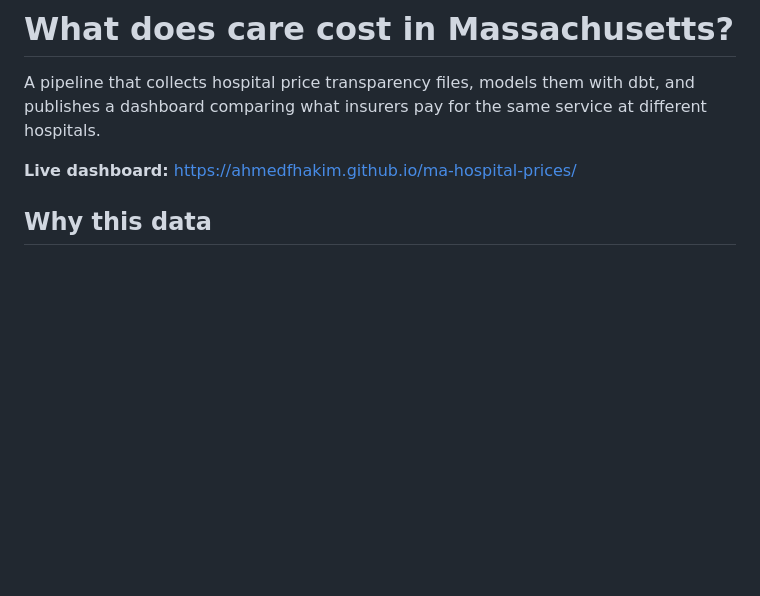
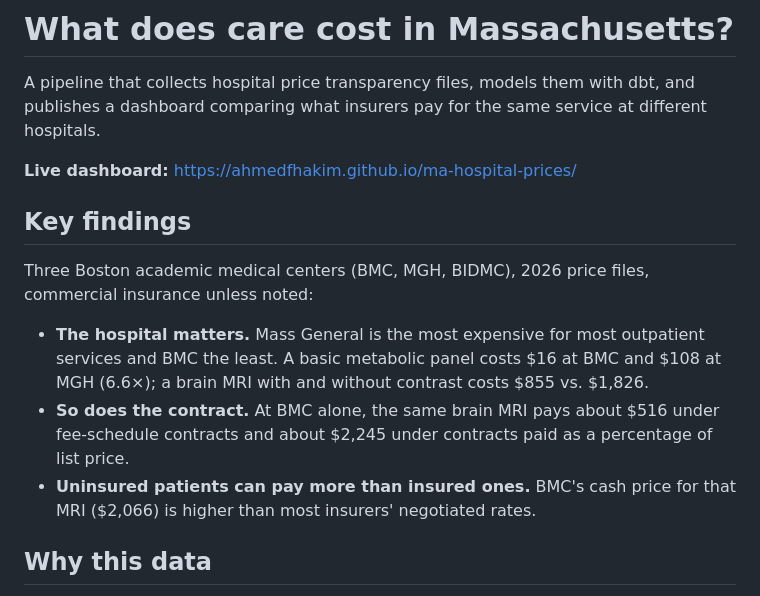
Before and after one commit to ahmedfhakim/ma-hospital-prices, a Markdown page: README.md, the part around the change. GitHub-like rendering; blank space fills up the shorter version.

Commit message:
Update README with key findings on hospital prices

```diff
--- a/README.md
+++ b/README.md
@@ -3,6 +3,14 @@
 A pipeline that collects hospital price transparency files, models them with dbt, and publishes a dashboard comparing what insurers pay for the same service at different hospitals.
 
 **Live dashboard:** https://ahmedfhakim.github.io/ma-hospital-prices/
+
+## Key findings
+
+Three Boston academic medical centers (BMC, MGH, BIDMC), 2026 price files, commercial insurance unless noted:
+
+- **The hospital matters.** Mass General is the most expensive for most outpatient services and BMC the least. A basic metabolic panel costs $16 at BMC and $108 at MGH (6.6×); a brain MRI with and without contrast costs $855 vs. $1,826.
+- **So does the contract.** At BMC alone, the same brain MRI pays about $516 under fee-schedule contracts and about $2,245 under contracts paid as a percentage of list price.
+- **Uninsured patients can pay more than insured ones.** BMC's cash price for that MRI ($2,066) is higher than most insurers' negotiated rates.
 
 ## Why this data
 
```
